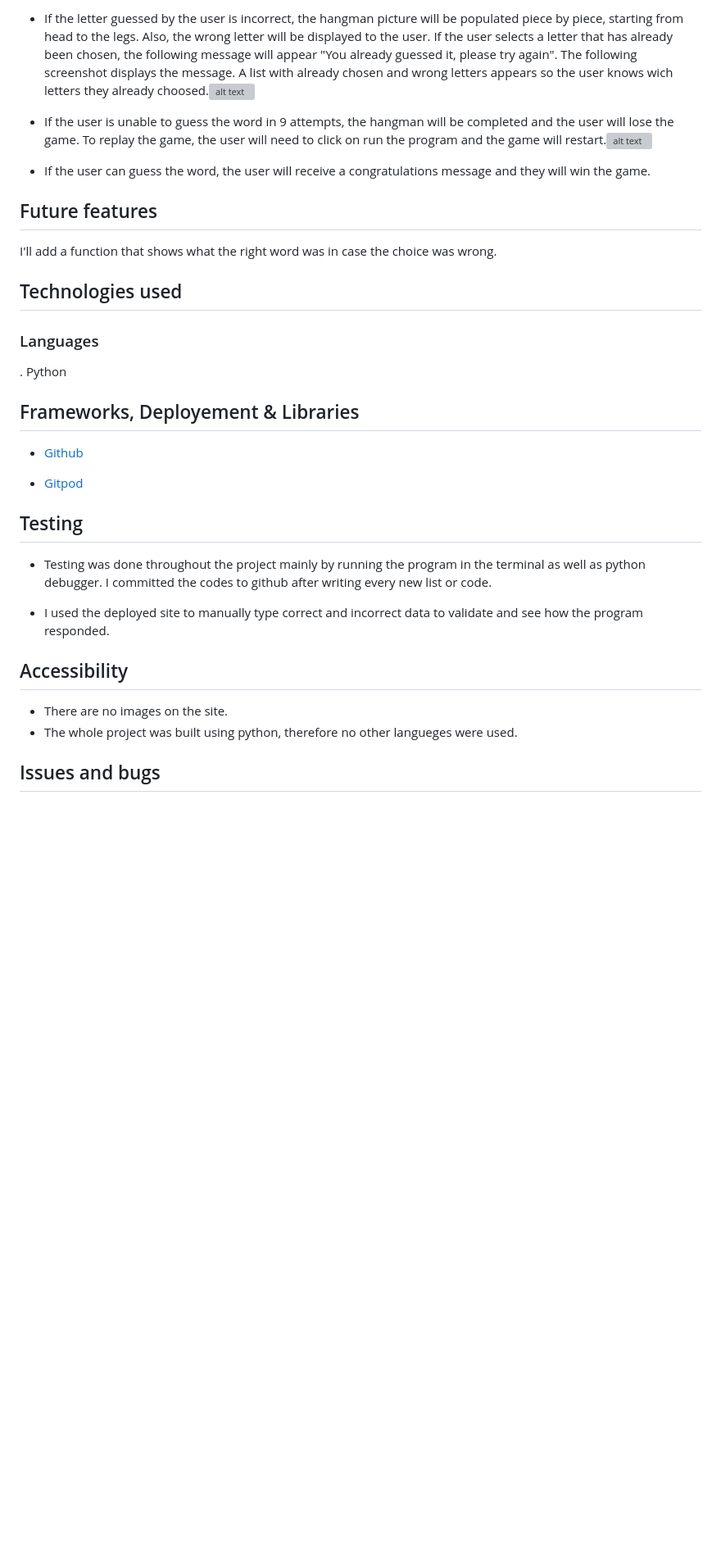
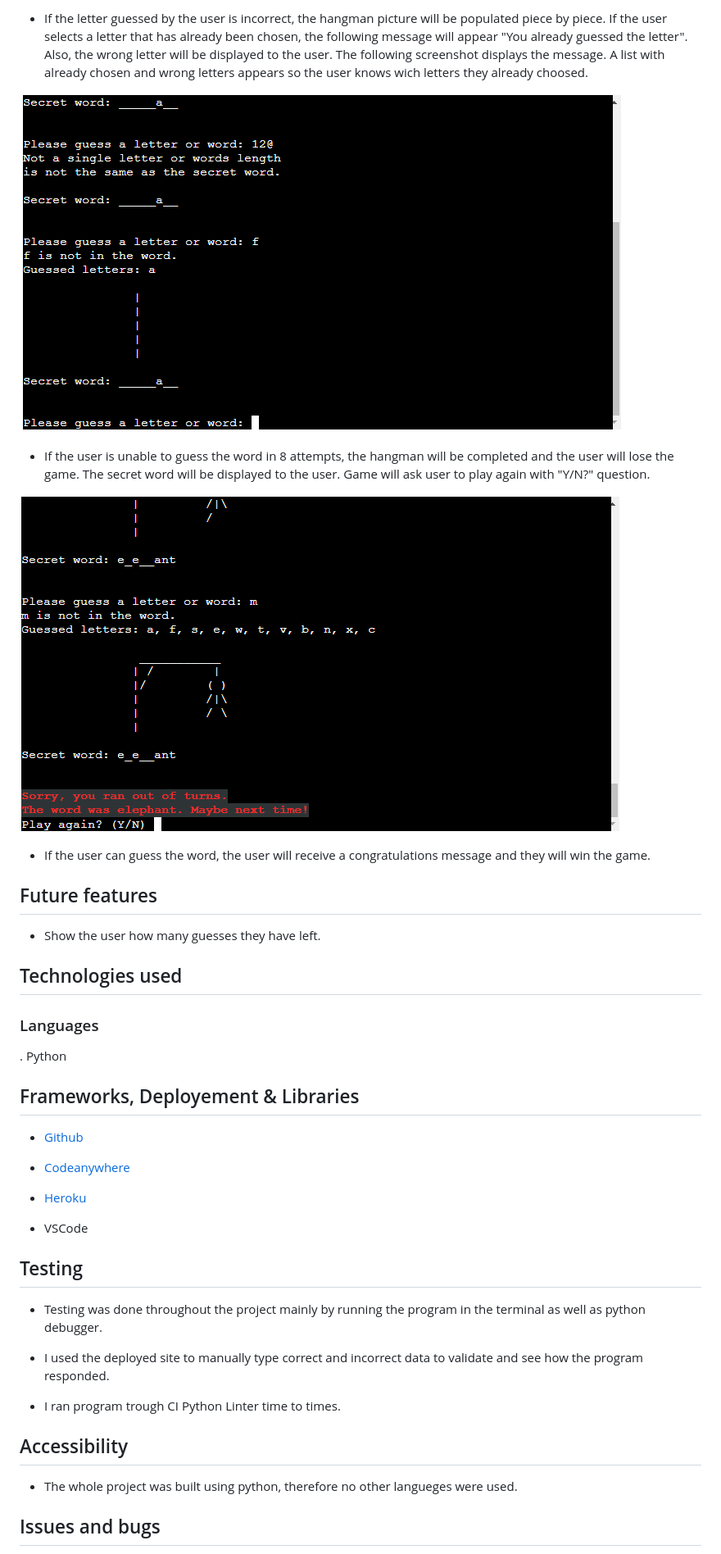
Before and after one commit to jtimlin/hangman, a Markdown page: README.md, the part around the change printed below. Shown: that part at 82% size. GitHub-like rendering; pictures changed too: doc/end.png (added), doc/wrong-choice.png (added); blank space fills up the shorter version; grey boxes are pictures that could not be loaded.

Commit message:
Add images of the game and documentation to README file

```diff
--- a/README.md
+++ b/README.md
@@ -32,12 +30,17 @@ User can only guess a letter, if they use a number or a special character, then
 
-* If the letter guessed by the user is incorrect, the hangman picture will be populated piece by piece, starting from head to the legs. Also, the wrong letter will be displayed to the user. If the user selects a letter that has already been chosen, the following message will appear "You already guessed it, please try again". The following screenshot displays the message. A list with already chosen and wrong letters appears so the user knows wich letters they already choosed.![alt text](doc/Ska%CC%88rmavbild%202022-07-17%20kl.%2006.42.07.png)
-* If the user is unable to guess the word in 9 attempts, the hangman will be completed and the user will lose the game. To replay the game, the user will need to click on run the program and the game will restart.![alt text](doc/Ska%CC%88rmavbild%202022-07-17%20kl.%2006.48.39.png)
+* If the letter guessed by the user is incorrect, the hangman picture will be populated piece by piece. If the user selects a letter that has already been chosen, the following message will appear "You already guessed the letter". Also, the wrong letter will be displayed to the user. The following screenshot displays the message. A list with already chosen and wrong letters appears so the user knows wich letters they already choosed.
+
+![alt text](doc/wrong-choice.png)
+
+* If the user is unable to guess the word in 8 attempts, the hangman will be completed and the user will lose the game. The secret word will be displayed to the user. Game will ask user to play again with "Y/N?" question.
+
+![alt text](doc/end.png)
 
 * If the user can guess the word, the user will receive a congratulations message and they will win the game.
 
 ## Future features
 
-I'll add a function that shows what the right word was in case the choice was wrong.
+* Show the user how many guesses they have left.
 
 ## Technologies used
 
@@ -48,17 +51,22 @@ I'll add a function that shows what the right word was in case the choice was wr
 
 * [Github](https://github.com/)
 
-* [Gitpod](https://gitpod.io)
+* [Codeanywhere](https://app.codeanywhere.com/)
+
+* [Heroku](https://heroku.com/)
+
+* VSCode
 
 ## Testing
 
-* Testing was done throughout the project mainly by running the program in the terminal as well as python debugger. I committed the codes to github after writing every new list or code.
+* Testing was done throughout the project mainly by running the program in the terminal as well as python debugger.
 
 * I used the deployed site to manually type correct and incorrect data to validate and see how the program responded.
 
+* I ran program trough CI Python Linter time to times.
+
 ## Accessibility
 
-* There are no images on the site.
 * The whole project was built using python, therefore no other langueges were used.
 
 ## Issues and bugs
```
Also changed, not shown: other parts of README.md (+16 -29 lines), doc/game-start.png (added), doc/invalid-choice.png (added), doc/main.png (added).
